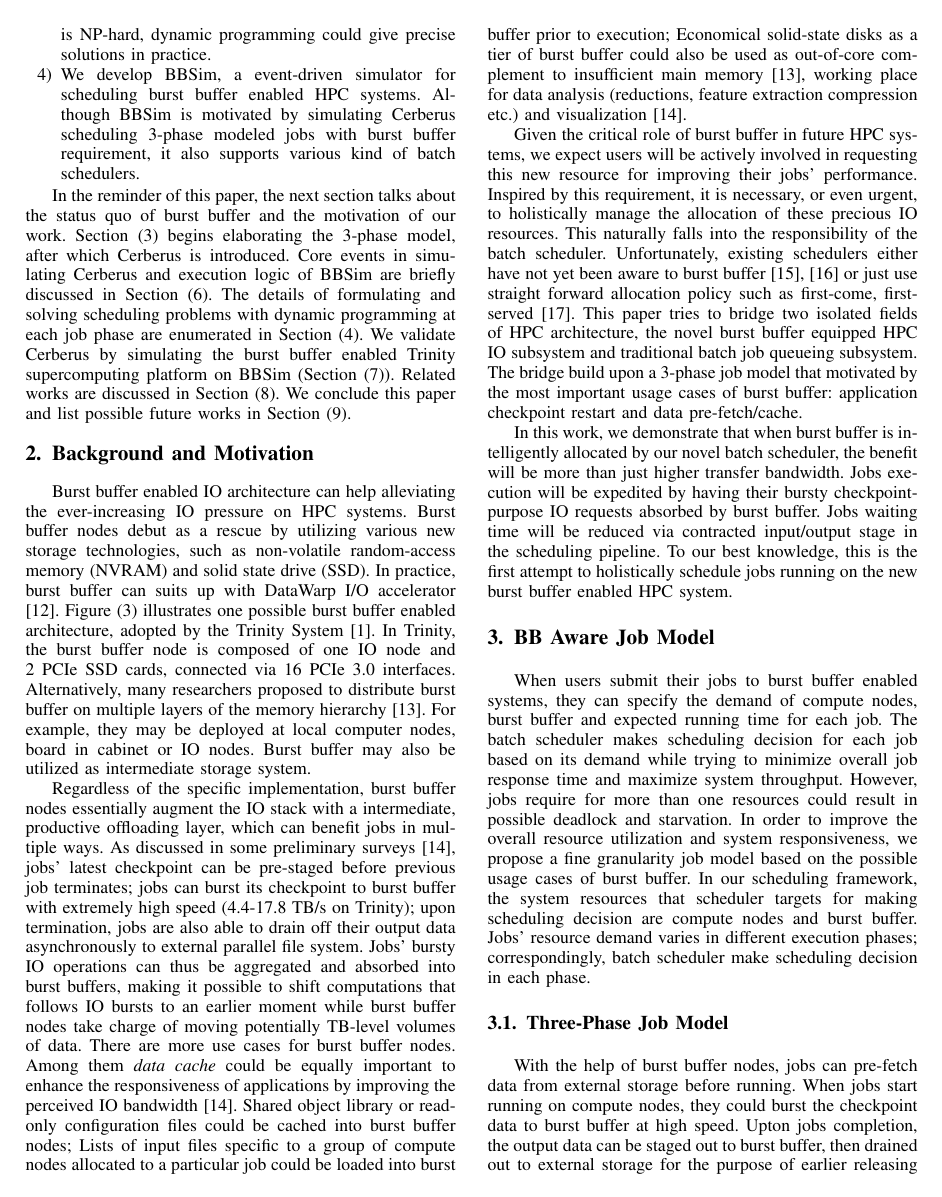
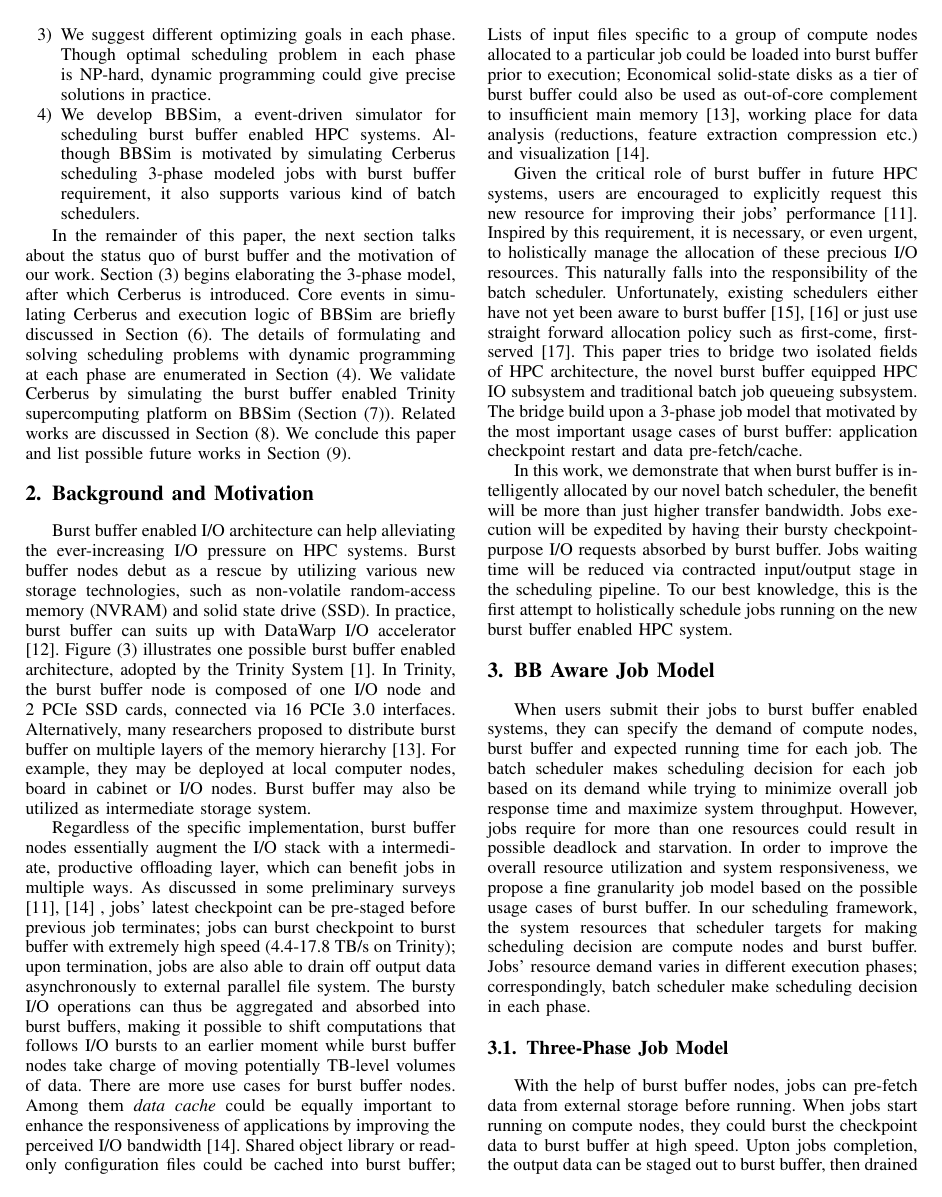
Before and after one commit to littlepretty/Cluster2016, a LaTeX paper (bbscheduler.tex, which reads background.tex, intro.tex): page 2 of 11. Compiled offline with pdfLaTeX; a missing font is replaced by an installed copy or a similar font; a LaTeX package or settings file that is missing is left out.

Commit message:
pass on Section1 and 2

```diff
--- a/background.tex
+++ b/background.tex
@@ -19,19 +19,19 @@
 
 %==========XY===========
 %1. The appear of burst buffer
-Burst buffer enabled IO architecture can help alleviating
-the ever-increasing IO pressure on HPC systems.
+Burst buffer enabled I/O architecture can help alleviating
+the ever-increasing I/O pressure on HPC systems.
 Burst buffer nodes debut as a rescue by utilizing various new storage technologies,
 such as non-volatile random-access memory (NVRAM) and solid state drive (SSD).
 In practice, burst buffer can suits up with DataWarp I/O accelerator\cite{DataWarp}.
 Figure \ref{Fig:BBArchitecture} illustrates one possible burst buffer enabled architecture,
 adopted by the Trinity System\cite{TrinitySystem}.
 %The volume of data read/write may affect the architecture model of burst buffer.
-In Trinity, the burst buffer node is composed of one IO node and 2 PCIe SSD cards,
+In Trinity, the burst buffer node is composed of one I/O node and 2 PCIe SSD cards,
 connected via 16 PCIe 3.0 interfaces.
 Alternatively, many researchers proposed to distribute burst buffer
 on multiple layers of the memory hierarchy\cite{Romanus:CORR:15}.
-For example, they may be deployed at local computer nodes, board in cabinet or IO nodes.
+For example, they may be deployed at local computer nodes, board in cabinet or I/O nodes.
 Burst buffer may also be utilized as intermediate storage system.
 
 % % %2. Use cases of burst buffer
@@ -62,23 +62,23 @@ Burst buffer may also be utilized as intermediate storage system.
 
 %2. Use cases of burst buffer
 Regardless of the specific implementation, burst buffer nodes essentially augment
-the IO stack with a intermediate, productive offloading layer,
+the I/O stack with a intermediate, productive offloading layer,
 which can benefit jobs in multiple ways.
-As discussed in some preliminary surveys\cite{BBUseCase},
+As discussed in some preliminary surveys\cite{BBUseCase, apex-workflow} ,
 jobs' latest checkpoint can be pre-staged
 before previous job terminates;
-jobs can burst its checkpoint to burst buffer
+jobs can burst checkpoint to burst buffer
 with extremely high speed (4.4-17.8 TB/s on Trinity);
-upon termination, jobs are also able to drain off their output data
+upon termination, jobs are also able to drain off output data
 asynchronously to external parallel file system.
-Jobs' bursty IO operations can thus be aggregated and absorbed into burst buffers,
-making it possible to shift computations that follows IO bursts to an earlier moment
+The bursty I/O operations can thus be aggregated and absorbed into burst buffers,
+making it possible to shift computations that follows I/O bursts to an earlier moment
 while burst buffer nodes take charge of moving potentially TB-level volumes of data.
 There are more use cases for burst buffer nodes.
 Among them \textit{data cache} could be equally important to enhance the responsiveness
-of applications by improving the perceived IO bandwidth\cite{BBUseCase}.
+of applications by improving the perceived I/O bandwidth\cite{BBUseCase}.
 Shared object library or read-only configuration files could be
-cached into burst buffer nodes;
+cached into burst buffer;
 Lists of input files specific to a group of compute nodes allocated to
 a particular job could be loaded into burst buffer prior to execution;
 Economical solid-state disks as a tier of burst buffer could also be used as
@@ -115,10 +115,10 @@ and visualization\cite{BBUseCase}.
 %===========XY=============================
 %3. Motivate burst buffer aware scheduler
 Given the critical role of burst buffer in future HPC systems,
-we expect users will be actively involved in requesting this new resource for
-improving their jobs' performance.
+users are encouraged to explicitly request this new resource for
+improving their jobs' performance\cite{apex-workflow}.
 Inspired by this requirement, it is necessary, or even urgent, to holistically manage
-the allocation of these precious IO resources.
+the allocation of these precious I/O resources.
 This naturally falls into the responsibility of the batch scheduler.
 Unfortunately, existing schedulers
 either have not yet been aware to burst buffer\cite{Moab, Cobalt}
@@ -133,7 +133,7 @@ application checkpoint restart and data pre-fetch/cache.
 In this work, we demonstrate that when burst buffer is intelligently allocated
 by our novel batch scheduler,
 the benefit will be more than just higher transfer bandwidth.
-Jobs execution will be expedited by having their bursty checkpoint-purpose IO requests
+Jobs execution will be expedited by having their bursty checkpoint-purpose I/O requests
 absorbed by burst buffer.
 Jobs waiting time will be reduced via
 contracted input/output stage in the scheduling pipeline.
--- a/intro.tex
+++ b/intro.tex
@@ -161,7 +162,7 @@ Our contributions in this paper are summarized as follows:
 \end{enumerate}
 
 
-In the reminder of this paper,
+In the remainder of this paper,
 the next section talks about the status quo of burst buffer and
 the motivation of our work.
 Section~\ref{Sec:Model} begins elaborating the 3-phase model,
@@ -169,7 +170,7 @@ after which Cerberus is introduced.
 Core events in simulating Cerberus and execution logic of BBSim are
 briefly discussed in Section~\ref{Sec:Simulation}.
 The details of formulating and solving scheduling problems with
-dynamic programming at each job phase are enumerated in Section~\ref{Sec:Scheduler}.
+dynamic programming at each phase are enumerated in Section~\ref{Sec:Scheduler}.
 We validate Cerberus by simulating the burst buffer enabled
 Trinity supercomputing platform on BBSim (Section~\ref{Sec:Experiments}).
 Related works are discussed in Section~\ref{Sec:RelatedWorks}.
```
Also changed, not shown: intro.tex (5 more changed lines).
